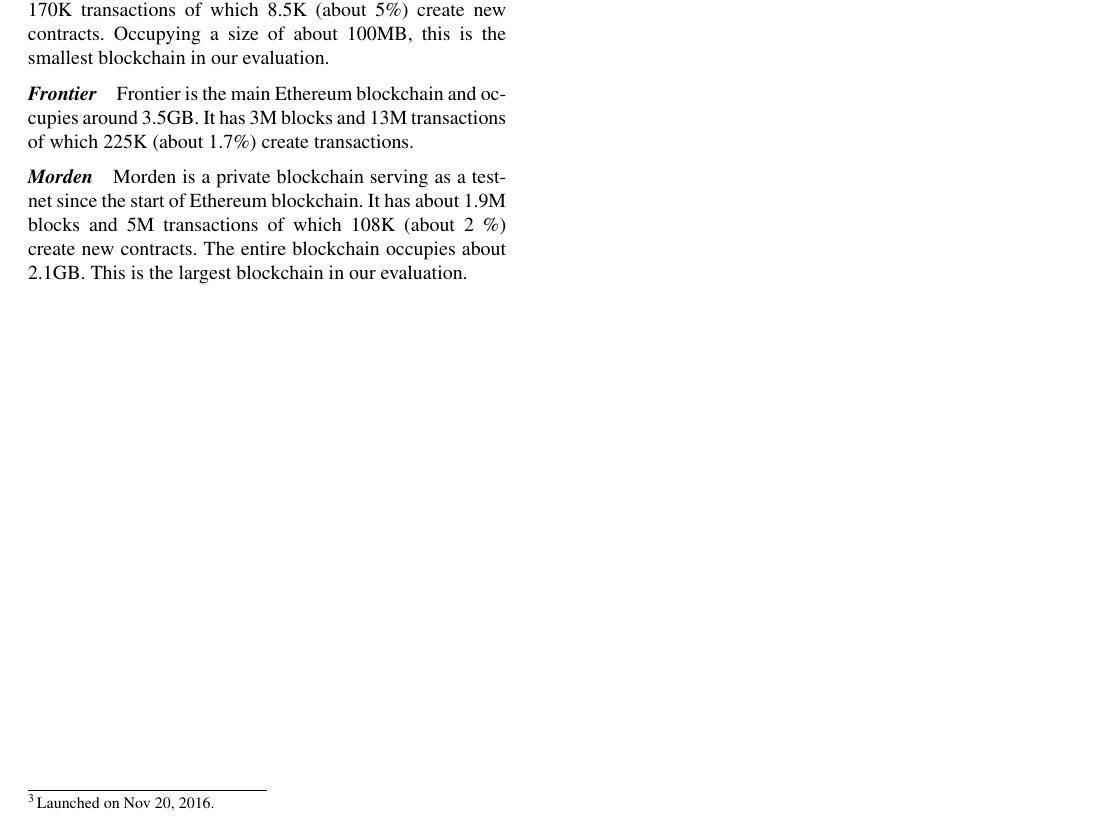
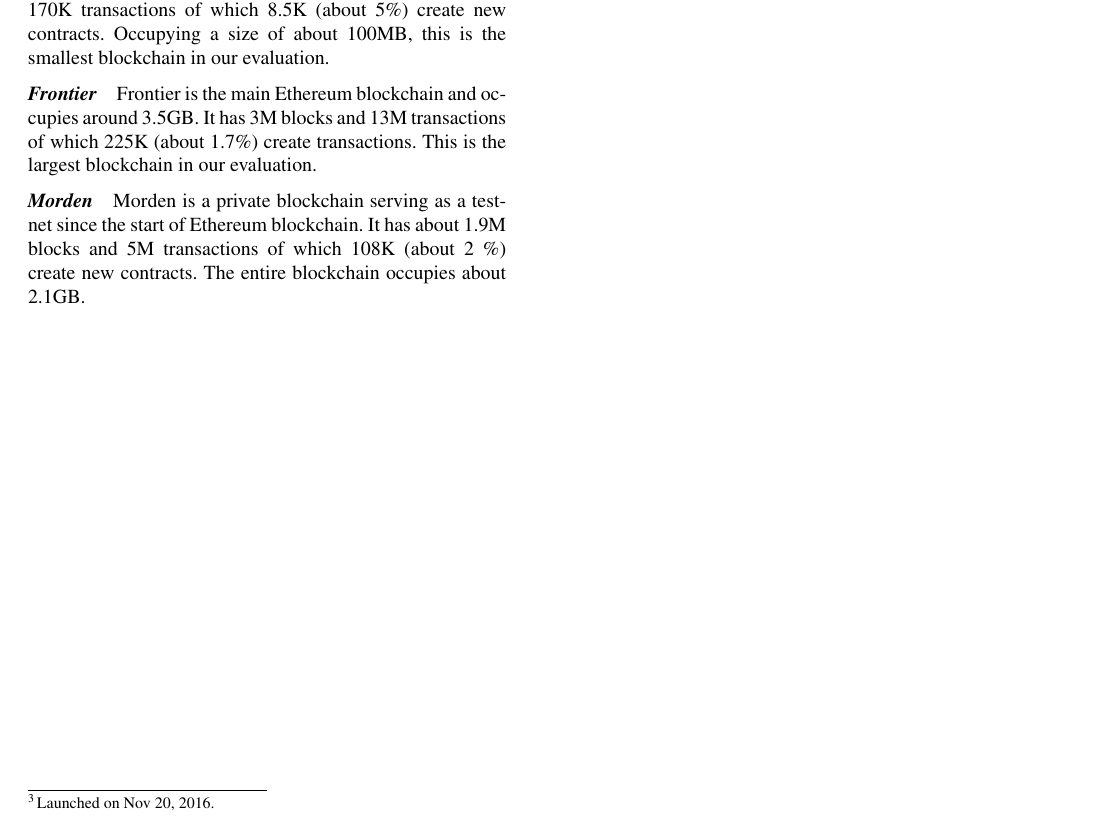
Before and after one commit to anithag/compressEVM, a LaTeX paper (final/final.tex, which reads final/evaluate.tex): part of page 3 of 7, cut so that both start at the same text. Compiled offline with pdfLaTeX; a missing font is replaced by an installed copy or a similar font.

Commit message:
Fixed a typo

```diff
--- a/final/evaluate.tex
+++ b/final/evaluate.tex
@@ -7,11 +7,11 @@
 Occupying a size of about 100MB, this is the smallest blockchain in our evaluation.
 \paragraph{Frontier}
 Frontier is the main \eth{} blockchain and occupies around 3.5GB. It has 3M blocks and 13M transactions of which 225K (about 1.7\%) create transactions.
+This is the largest blockchain in our evaluation.
 
 \paragraph{Morden}
 Morden is a private blockchain serving as a testnet since the start of \eth{} blockchain.
 It has about 1.9M blocks and 5M transactions of which 108K (about 2 \%) create new contracts. The entire blockchain occupies about 2.1GB.
-This is the largest blockchain in our evaluation.
 
 \begin{table*}[!b]
 \centering
```
